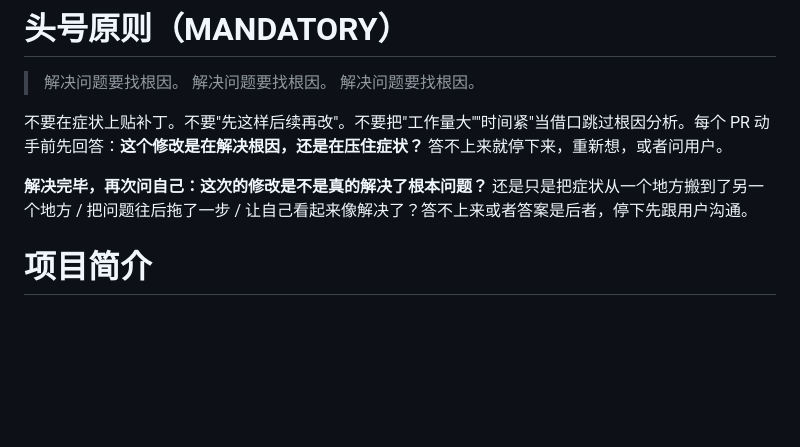
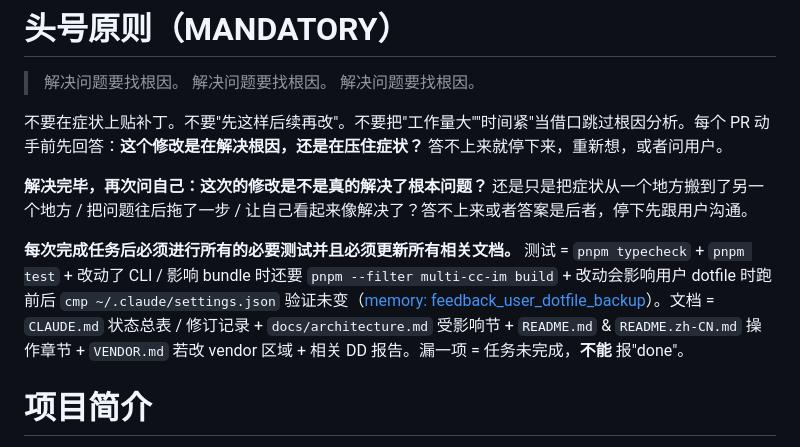
Before and after one commit to orime-org/multi-cc-im, a Markdown page: CLAUDE.md, the part around the change. GitHub-like rendering; blank space fills up the shorter version.

Commit message:
docs(claude.md): mandate full test + doc update on every task done (#83)
Add a third paragraph to the MANDATORY root-cause section: every
finished task must run all required checks AND update every relevant
doc before being declared done. Spelled out concretely so it's not
hand-wavy:

- Tests = pnpm typecheck + pnpm test, plus pnpm --filter multi-cc-im
  build when CLI / bundle is touched, plus cmp ~/.claude/settings.json
  before/after when anything could mutate user dotfiles (cf.
  feedback_user_dotfile_backup memory).
- Docs = CLAUDE.md status table + revision log + docs/architecture.md
  affected sections + README.md & README.zh-CN.md operations sections
  + VENDOR.md when vendor area is changed + any related DD report.

Catches the "I shipped the fix but forgot to sync README / VENDOR.md"
failure mode that surfaced on PR #76 and #82 (both eventually patched,
but only because the next PR caught the omission). Skipping any of
these = task incomplete, **cannot** be reported as "done".

CLAUDE.md 185 → 187 lines (still under the 200-line hard cap).

```diff
--- a/CLAUDE.md
+++ b/CLAUDE.md
@@ -7,6 +7,8 @@
 不要在症状上贴补丁。不要"先这样后续再改"。不要把"工作量大""时间紧"当借口跳过根因分析。每个 PR 动手前先回答：**这个修改是在解决根因，还是在压住症状？** 答不上来就停下来，重新想，或者问用户。
 
 **解决完毕，再次问自己：这次的修改是不是真的解决了根本问题？** 还是只是把症状从一个地方搬到了另一个地方 / 把问题往后拖了一步 / 让自己看起来像解决了？答不上来或者答案是后者，停下先跟用户沟通。
+
+**每次完成任务后必须进行所有的必要测试并且必须更新所有相关文档。** 测试 = `pnpm typecheck` + `pnpm test` + 改动了 CLI / 影响 bundle 时还要 `pnpm --filter multi-cc-im build` + 改动会影响用户 dotfile 时跑前后 `cmp ~/.claude/settings.json` 验证未变（[memory: feedback_user_dotfile_backup](.claude/projects/.../memory/feedback_user_dotfile_backup.md)）。文档 = `CLAUDE.md` 状态总表 / 修订记录 + `docs/architecture.md` 受影响节 + `README.md` & `README.zh-CN.md` 操作章节 + `VENDOR.md` 若改 vendor 区域 + 相关 DD 报告。漏一项 = 任务未完成，**不能** 报"done"。
 
 # 项目简介
 
```
